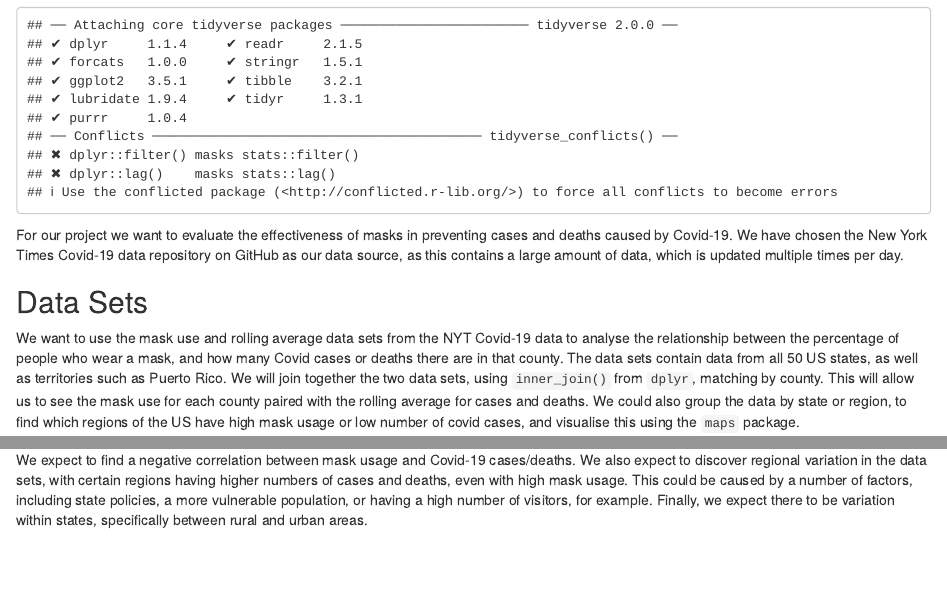
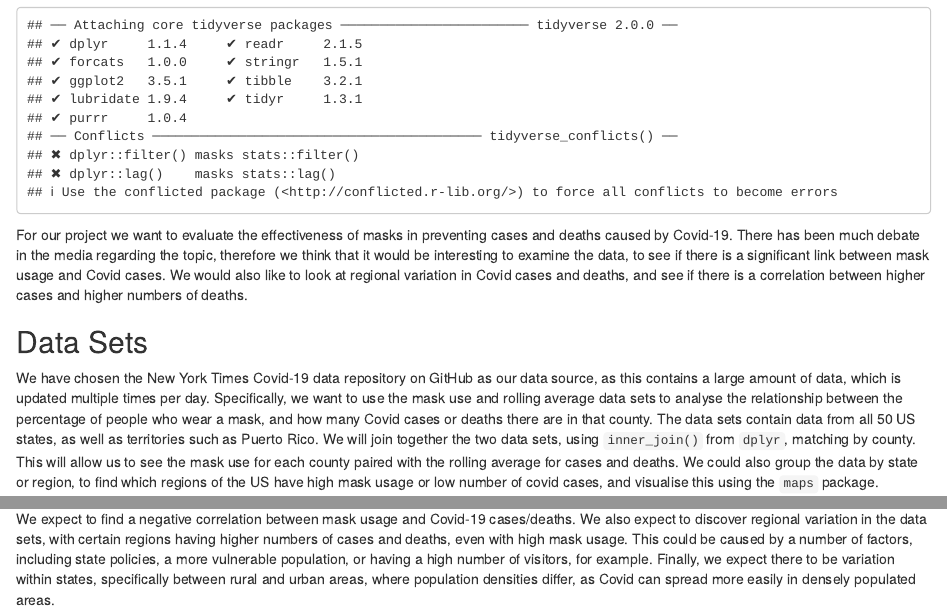
Before and after one commit to lcunild/QTM-151, an R Markdown document (Proposal.Rmd): the page in a window 1100 px wide, from 190 px down, and a second part further down, joined at a grey line. Rendered offline with R 4.5, knitr and Pandoc, with nearby package versions; some code elsewhere in the file could not run offline.

Commit message:
Update  proposal

````diff
--- a/Proposal.Rmd
+++ b/Proposal.Rmd
@@ -13,10 +13,10 @@ knitr::opts_chunk$set(echo = TRUE)
 # Loading tidyverse
 library(tidyverse)
 ```
-For our project we want to evaluate the effectiveness of masks in preventing cases and deaths caused by Covid-19. We have chosen the New York Times Covid-19 data repository on GitHub as our data source, as this contains a large amount of data, which is updated multiple times per day.
+For our project we want to evaluate the effectiveness of masks in preventing cases and deaths caused by Covid-19. There has been much debate in the media regarding the topic, therefore we think that it would be interesting to examine the data, to see if there is a significant link between mask usage and Covid cases. We would also like to look at regional variation in Covid cases and deaths, and see if there is a correlation between higher cases and higher numbers of deaths.
 
 ## Data Sets
-We want to use the mask use and rolling average data sets from the NYT Covid-19 data to analyse the relationship between the percentage of people who wear a mask, and how many Covid cases or deaths there are in that county. The data sets contain data from all 50 US states, as well as territories such as Puerto Rico. We will join together the two data sets, using `inner_join()` from `dplyr`, matching by county. This will allow us to see the mask use for each county paired with the rolling average for cases and deaths. We could also group the data by state or region, to find which regions of the US have high mask usage or low number of covid cases, and visualise this using the `maps` package.
+We have chosen the New York Times Covid-19 data repository on GitHub as our data source, as this contains a large amount of data, which is updated multiple times per day. Specifically, we want to use the mask use and rolling average data sets to analyse the relationship between the percentage of people who wear a mask, and how many Covid cases or deaths there are in that county. The data sets contain data from all 50 US states, as well as territories such as Puerto Rico. We will join together the two data sets, using `inner_join()` from `dplyr`, matching by county. This will allow us to see the mask use for each county paired with the rolling average for cases and deaths. We could also group the data by state or region, to find which regions of the US have high mask usage or low number of covid cases, and visualise this using the `maps` package.
 
 ### Import data sets
 ```{r}
@@ -39,4 +39,4 @@ data <- inner_join(rolling_avg_new, mask_use, by="COUNTYFP")
 head(data)
 ```
 ## Anticipated Results
-We expect to find a negative correlation between mask usage and Covid-19 cases/deaths. We also expect to discover regional variation in the data sets, with certain regions having higher numbers of cases and deaths, even with high mask usage. This could be caused by a number of factors, including state policies, a more vulnerable population, or having a high number of visitors, for example. Finally, we expect there to be variation within states, specifically between rural and urban areas.
+We expect to find a negative correlation between mask usage and Covid-19 cases/deaths. We also expect to discover regional variation in the data sets, with certain regions having higher numbers of cases and deaths, even with high mask usage. This could be caused by a number of factors, including state policies, a more vulnerable population, or having a high number of visitors, for example. Finally, we expect there to be variation within states, specifically between rural and urban areas, where population densities differ, as Covid can spread more easily in densely populated areas.
````
